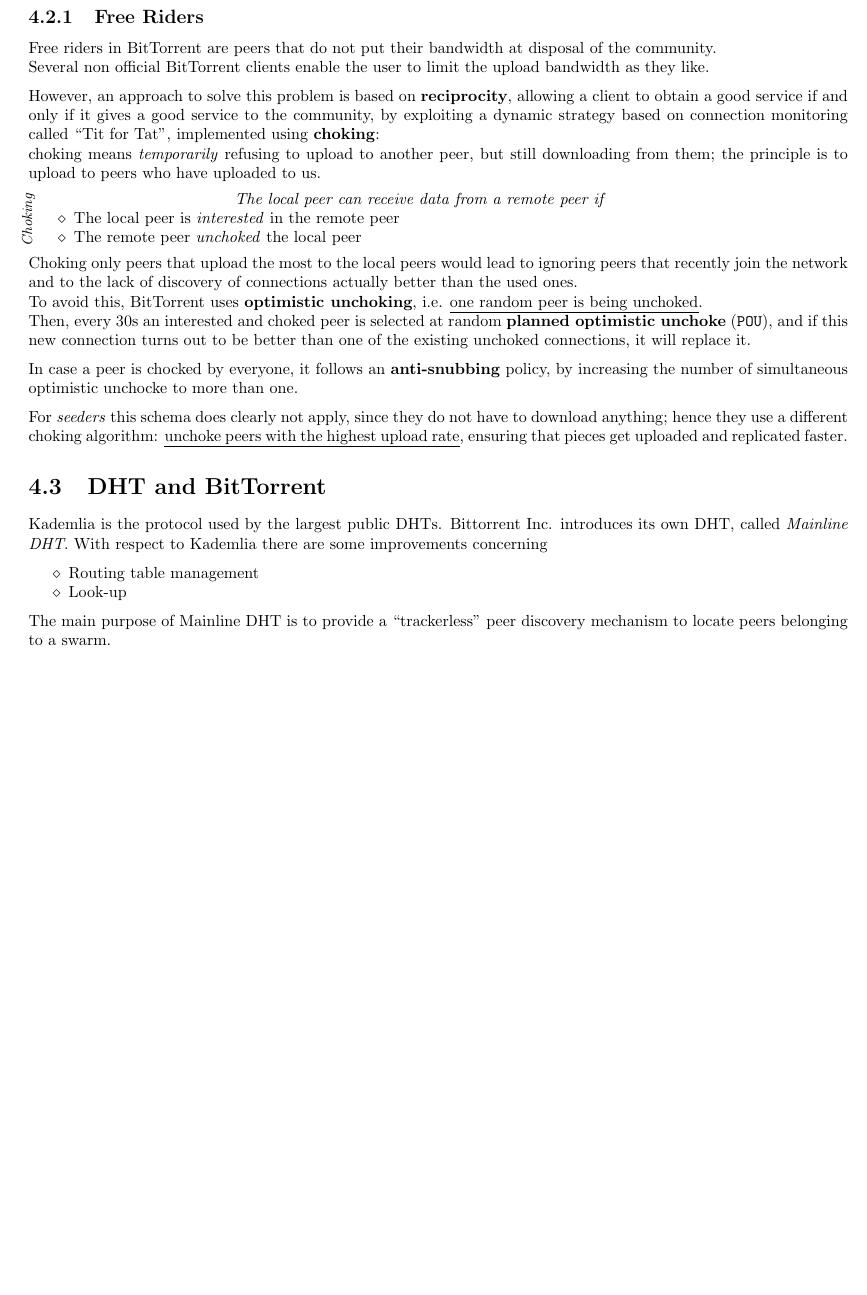
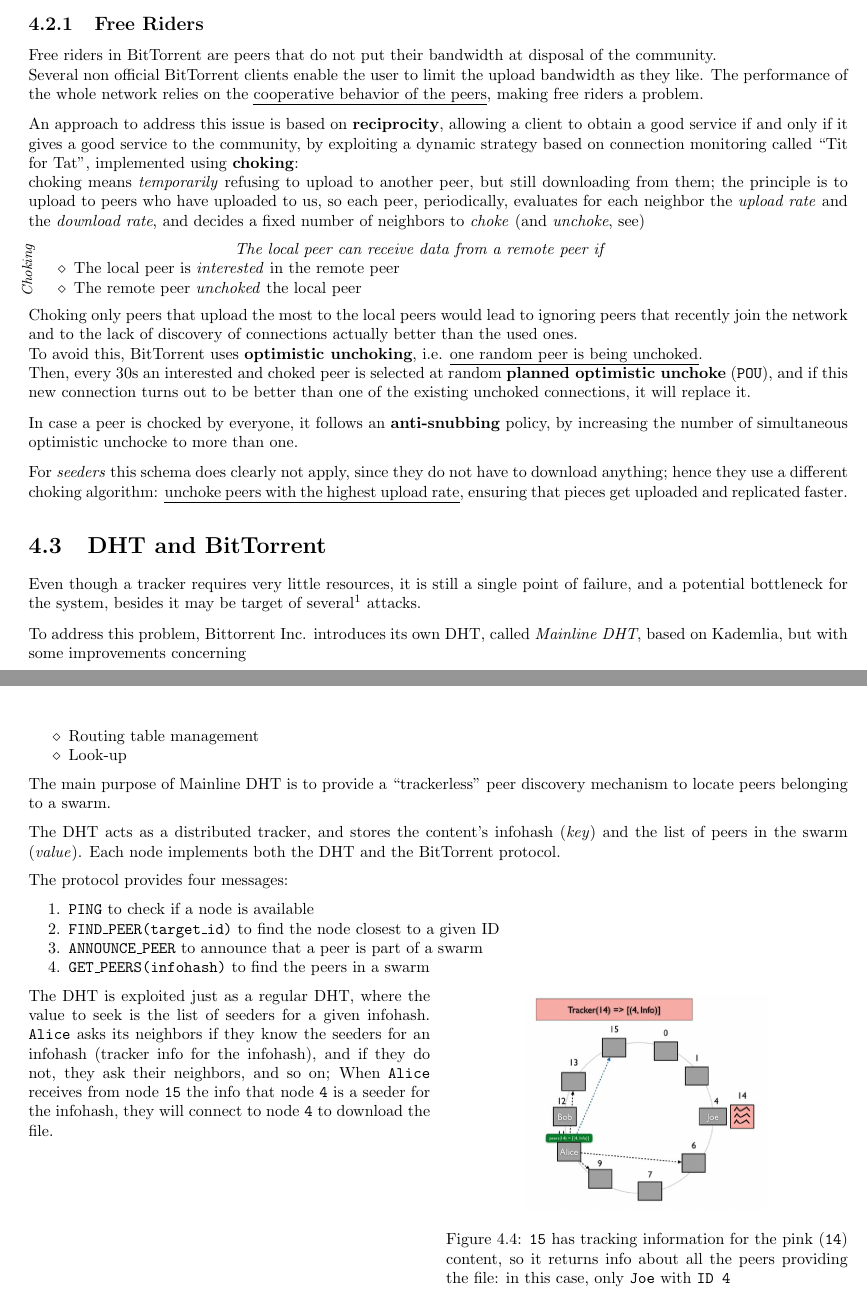
Before and after one commit to frenzis01/UniPi-Notes, a LaTeX thesis (P2P - Peer to Peer/main.tex, which reads P2P - Peer to Peer/chapters/4.tex): part of page 27 of 72 before the commit and two parts of pages 27 and 28 of 72 after it, the two joined at a grey line, cut so that both start at the same text, the shorter picture padded with empty space. Compiled offline with pdfLaTeX.

Commit message:
done reviewing bittorrent

```diff
--- a/P2P - Peer to Peer/chapters/4.tex
+++ b/P2P - Peer to Peer/chapters/4.tex
@@ -115,10 +115,11 @@
 \subsection{Free Riders}
 Free riders in BitTorrent are peers that do not put their bandwidth at disposal of the community.\\
 Several non official BitTorrent clients enable the user to limit the upload bandwidth as they like.
+The performance of the whole network relies on the \ul{cooperative behavior of the peers}, making free riders a problem.
 
-However, an approach to solve this problem is based on \textbf{reciprocity}, allowing a client to obtain a good service if and only if it gives a good service to the community, by exploiting a dynamic strategy based on connection monitoring called ``Tit for Tat'', implemented using \textbf{choking}:\\
+An approach to address this issue is based on \textbf{reciprocity}, allowing a client to obtain a good service if and only if it gives a good service to the community, by exploiting a dynamic strategy based on connection monitoring called ``Tit for Tat'', implemented using \textbf{choking}:\\
 choking means \textit{temporarily} refusing to upload to another peer, but still downloading from them;
-the principle is to upload to peers who have uploaded to us.
+the principle is to upload to peers who have uploaded to us, so each peer, periodically, evaluates for each neighbor  the \textit{upload rate} and the \textit{download rate}, and decides a fixed number of neighbors to \textit{choke} (and \textit{unchoke}, see)
 
 \labelitemize{\textit{Choking}}{
 \begin{center}
@@ -143,12 +144,36 @@
 \ul{unchoke peers with the highest upload rate}, ensuring that pieces get uploaded and replicated faster.
 
 \section{DHT and BitTorrent}
-Kademlia is the protocol used by the largest public DHTs.
-Bittorrent Inc. introduces its own DHT, called \textit{Mainline DHT}.
-With respect to Kademlia there are some improvements concerning
+Even though a tracker requires very little resources, it is still a single point of failure, and a potential bottleneck for the system, besides it may be target of several\footnote{Not only cyber, also \textit{legal} ones} attacks.
+
+To address this problem, Bittorrent Inc. introduces its own DHT, called \textit{Mainline DHT},
+based on Kademlia, but with some improvements concerning
 \begin{itemize}
    \item Routing table management
    \item Look-up
 \end{itemize}
+The main purpose of Mainline DHT is to provide a “trackerless” peer discovery mechanism to locate peers belonging to a swarm.
 
-The main purpose of Mainline DHT is to provide a “trackerless” peer discovery mechanism to locate peers belonging to a swarm.
+The DHT acts as a distributed tracker, and stores the content's infohash (\textit{key}) and the list of peers in the swarm (\textit{value}).
+Each node implements both the DHT and the BitTorrent protocol.
+
+The protocol provides four messages:
+\begin{enumerate}
+   \item \texttt{PING} to check if a node is available
+   \item \texttt{FIND\_PEER(target\_id)} to find the node closest to a given ID
+   \item \texttt{ANNOUNCE\_PEER} to announce that a peer is part of a swarm
+   \item \texttt{GET\_PEERS(infohash)} to find the peers in a swarm
+\end{enumerate}
+
+\begin{paracol}{2}
+   The DHT is exploited just as a regular DHT, where the value to seek is the list of seeders for a given infohash.
+   \texttt{Alice} asks its neighbors if they know the seeders for an infohash (tracker info for the infohash), and if they do not, they ask their neighbors, and so on;
+   When \texttt{Alice} receives from node \texttt{15} the info that node \texttt{4} is a seeder for the infohash, they will connect to node \texttt{4} to download the file.
+   \switchcolumn
+   \begin{figure}[htbp]
+      \centering
+      \includegraphics{images/bittorrent_dht.png}
+      \caption{\texttt{15} has tracking information for the pink (\texttt{14}) content, so it returns info about all the peers providing the file: in this case, only \texttt{Joe} with \texttt{ID 4}}
+      \label{fig:}
+   \end{figure}
+\end{paracol}
```
Also changed, not shown: P2P - Peer to Peer/chapters/8.tex (+2 -3 lines), P2P - Peer to Peer/images/bittorrent_dht.png (added), P2P - Peer to Peer/chapters/4.tex (2 more changed lines).
